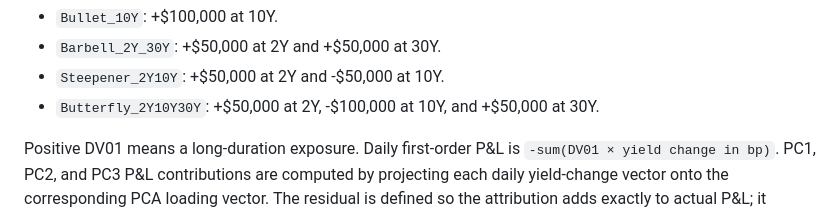
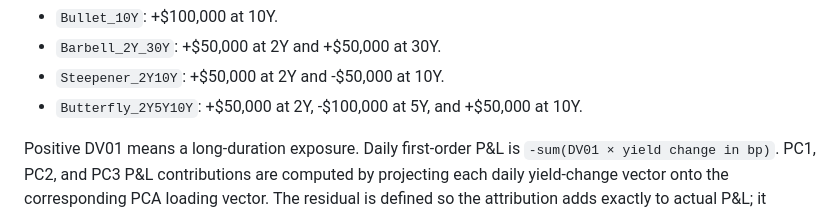
Before and after one commit to sarah122602/treasury-pca-risk-attribution, a Markdown page: README.md, the part around the change. Drawn GitHub-style.

```diff
--- a/README.md
+++ b/README.md
@@ -68,7 +68,7 @@ DV01:
 - `Bullet_10Y`: +$100,000 at 10Y.
 - `Barbell_2Y_30Y`: +$50,000 at 2Y and +$50,000 at 30Y.
 - `Steepener_2Y10Y`: +$50,000 at 2Y and -$50,000 at 10Y.
-- `Butterfly_2Y10Y30Y`: +$50,000 at 2Y, -$100,000 at 10Y, and +$50,000 at 30Y.
+- `Butterfly_2Y5Y10Y`: +$50,000 at 2Y, -$100,000 at 5Y, and +$50,000 at 10Y.
 
 Positive DV01 means a long-duration exposure. Daily first-order P&L is
 `-sum(DV01 × yield change in bp)`. PC1, PC2, and PC3 P&L contributions are
```
Also changed, not shown: figures/cumulative_pnl_attribution.png, figures/daily_pnl_vs_pca_reconstruction.png, figures/pnl_variance_attribution.png, 4 other files.
